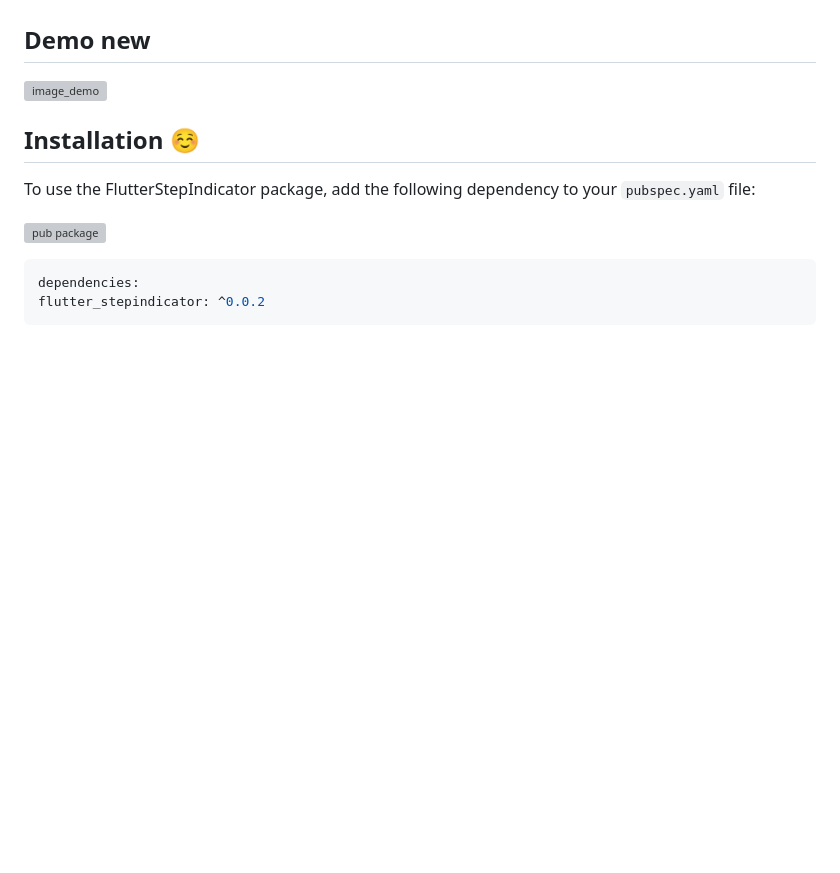
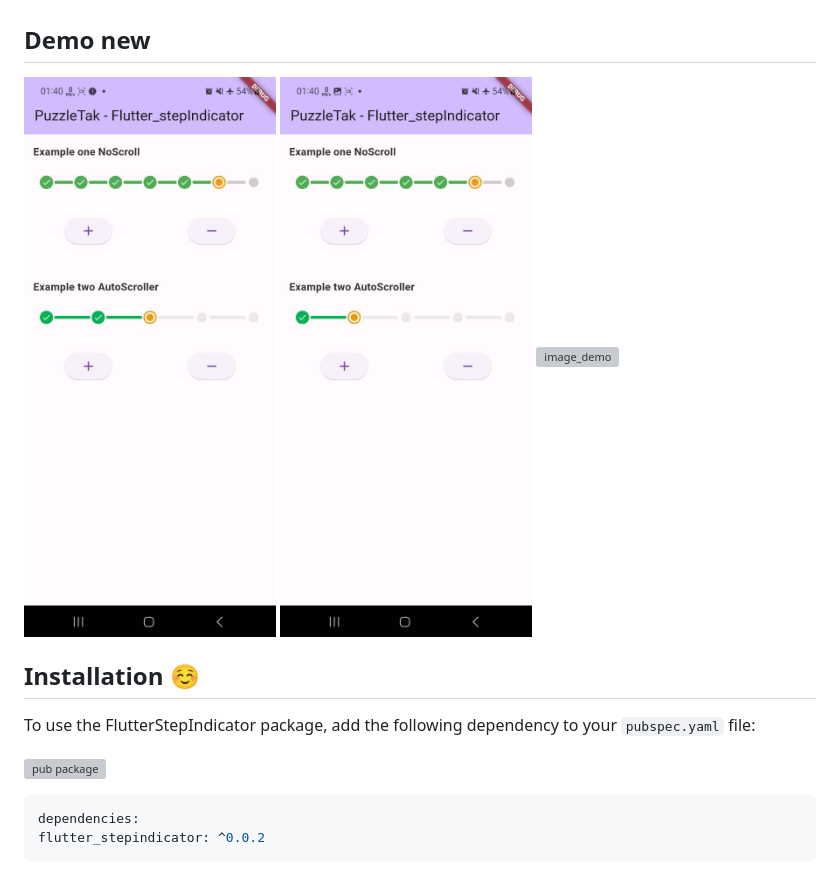
Before and after one commit to PuzzleTakX/flutter_stepindicator, a Markdown page: README.md, the part around the change. Rendered like a GitHub page; blank space fills up the shorter version; grey boxes are pictures that could not be loaded.

Commit message:
Initial commit

```diff
--- a/README.md
+++ b/README.md
@@ -29,7 +29,11 @@
 
 ## Demo new
 
-<img src="https://github.com/PuzzleTakX/flutter_stepindicator/blob/master/demo/3.gif?raw=true" alt="image_demo" width="300" height="700">
+<img src="https://github.com/PuzzleTakX/flutter_stepindicator/blob/master/demo/1.jpg?raw=true" alt="image_demo" width="260" height="600">
+
+<img src="https://github.com/PuzzleTakX/flutter_stepindicator/blob/master/demo/2.jpg?raw=true" alt="image_demo" width="260" height="600">
+
+<img src="https://github.com/PuzzleTakX/flutter_stepindicator/blob/master/demo/3.gif?raw=true" alt="image_demo" width="260" height="600">
 
 ## Installation ☺
 
```
